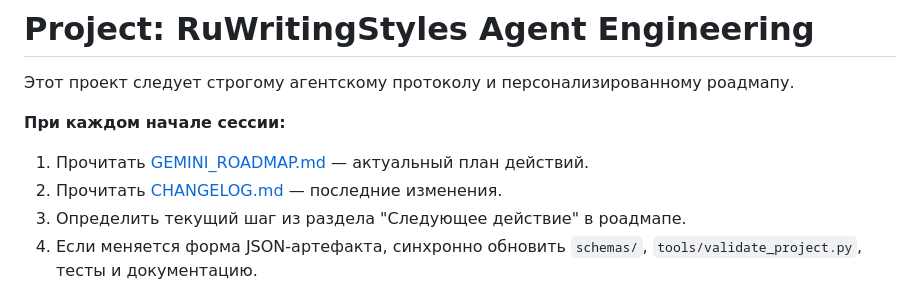
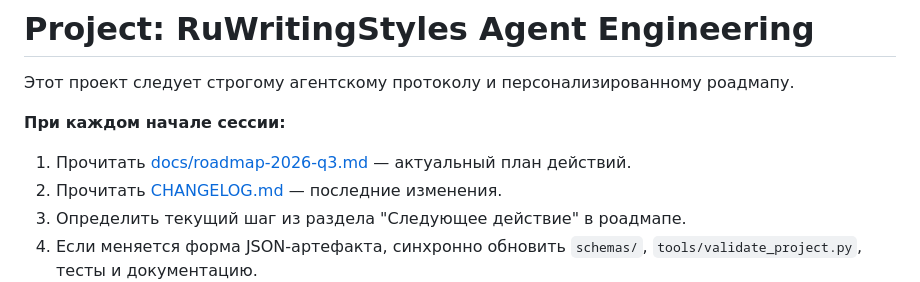
Before and after one commit to gasyoun/RuWritingStyles, a Markdown page: AGENTS.md, the part around one of its changes. Rendered like a GitHub page.

```diff
--- a/AGENTS.md
+++ b/AGENTS.md
@@ -5,7 +5,7 @@ _Created: 24-08-2026 · Last updated: 05-09-2026_
 Этот проект следует строгому агентскому протоколу и персонализированному роадмапу.
 
 **При каждом начале сессии:**
-1. Прочитать [GEMINI_ROADMAP.md](https://github.com/gasyoun/RuWritingStyles/blob/main/GEMINI_ROADMAP.md) — актуальный план действий.
+1. Прочитать [docs/roadmap-2026-q3.md](https://github.com/gasyoun/RuWritingStyles/blob/main/docs/roadmap-2026-q3.md) — актуальный план действий.
 2. Прочитать [CHANGELOG.md](https://github.com/gasyoun/RuWritingStyles/blob/main/CHANGELOG.md) — последние изменения.
 3. Определить текущий шаг из раздела "Следующее действие" в роадмапе.
 4. Если меняется форма JSON-артефакта, синхронно обновить `schemas/`, `tools/validate_project.py`, тесты и документацию.
```
Also changed, not shown: other parts of AGENTS.md (+1 -1 lines), docs/roadmap-2026-q3.md (+11 -1 lines).
